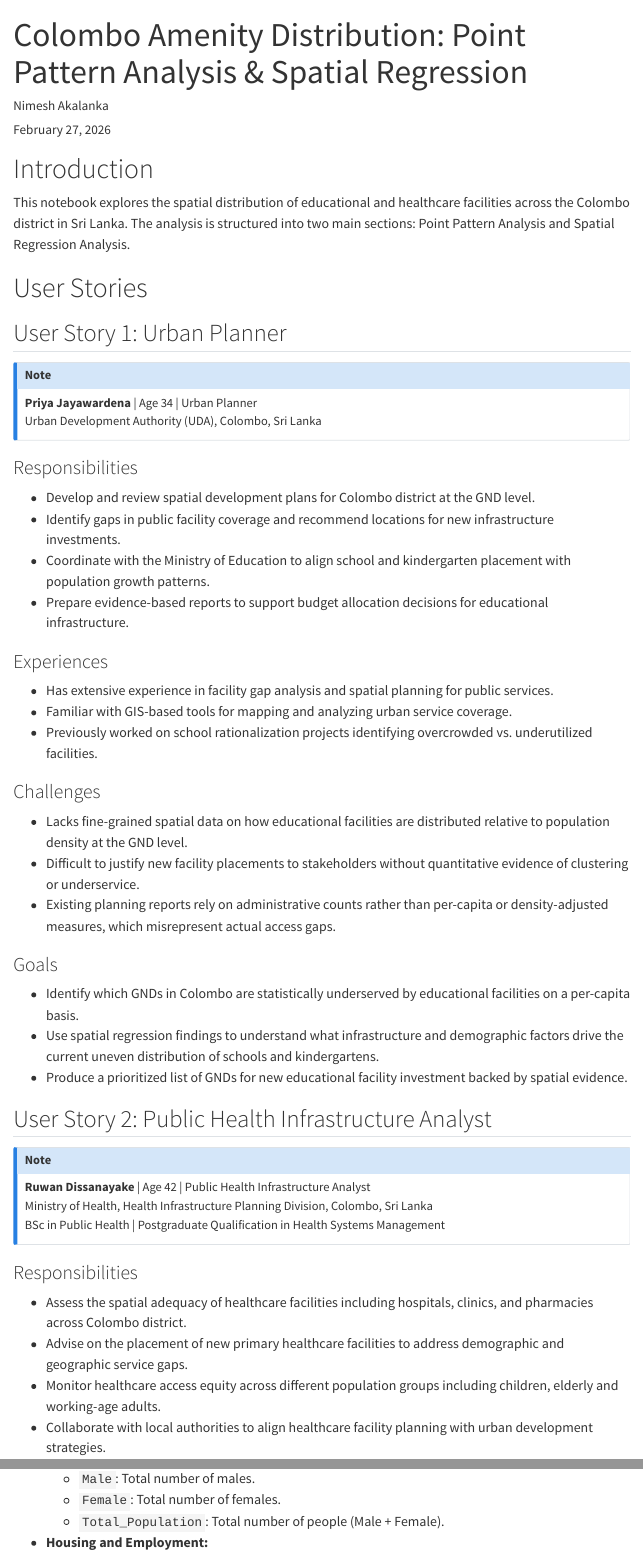
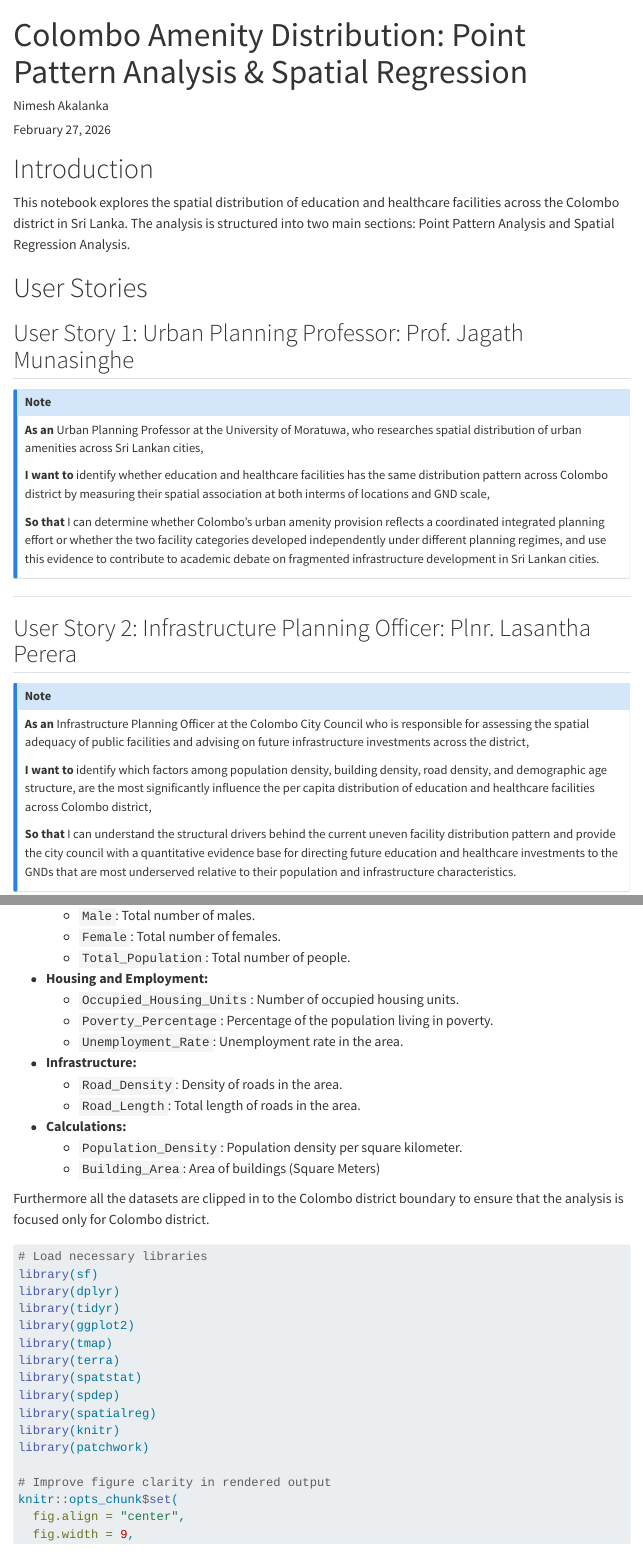
Before and after one commit to nimesh7814/accessibility_study, a Quarto document (underserve_community.qmd): the page in a window 1100 px wide, from its top, and a second part further down, joined at a grey line. Rendered offline with R 4.5, knitr and Pandoc in place of Quarto, with nearby package versions; some code elsewhere in the file could not run offline; menus at the side of the page are left out; long lines of code are wrapped.

````diff
--- a/underserve_community.qmd
+++ b/underserve_community.qmd
@@ -20,63 +20,35 @@
 
 # Introduction
 
-This notebook explores the spatial distribution of educational and healthcare facilities across the Colombo district in Sri Lanka. The analysis is structured into two main sections: Point Pattern Analysis and Spatial Regression Analysis.
+This notebook explores the spatial distribution of education and healthcare facilities across the Colombo district in Sri Lanka. The analysis is structured into two main sections: Point Pattern Analysis and Spatial Regression Analysis.
 
 # User Stories
 
-## User Story 1: Urban Planner
+## User Story 1: Urban Planning Professor: Prof. Jagath Munasinghe
 
 ::: {.callout-note appearance="minimal"}
-**Priya Jayawardena** | Age 34 | Urban Planner
-Urban Development Authority (UDA), Colombo, Sri Lanka
+
+**As an** Urban Planning Professor at the University of Moratuwa, who researches spatial distribution of urban amenities across Sri Lankan cities,
+
+**I want to** identify whether education and healthcare facilities has the same distribution pattern across Colombo district by measuring their spatial association at both interms of locations and GND scale,
+
+**So that** I can determine whether Colombo's urban amenity provision reflects a coordinated integrated planning effort or whether the two facility categories developed independently under different planning regimes, and use this evidence to contribute to academic debate on fragmented infrastructure development in Sri Lankan cities.
+
 :::
 
-### Responsibilities
+---
 
-- Develop and review spatial development plans for Colombo district at the GND level.
-- Identify gaps in public facility coverage and recommend locations for new infrastructure investments.
-- Coordinate with the Ministry of Education to align school and kindergarten placement with population growth patterns.
-- Prepare evidence-based reports to support budget allocation decisions for educational infrastructure.
-
-### Experiences
-
-- Has extensive experience in facility gap analysis and spatial planning for public services.
-- Familiar with GIS-based tools for mapping and analyzing urban service coverage.
-- Previously worked on school rationalization projects identifying overcrowded vs. underutilized facilities.
-
-### Challenges
-
-- Lacks fine-grained spatial data on how educational facilities are distributed relative to
-population density at the GND level.
-- Difficult to justify new facility placements to stakeholders without quantitative evidence
-of clustering or underservice.
-- Existing planning reports rely on administrative counts rather than per-capita or
-density-adjusted measures, which misrepresent actual access gaps.
-
-### Goals
-
-- Identify which GNDs in Colombo are statistically underserved by educational facilities
-on a per-capita basis.
-- Use spatial regression findings to understand what infrastructure and demographic
-factors drive the current uneven distribution of schools and kindergartens.
-- Produce a prioritized list of GNDs for new educational facility investment backed by
-spatial evidence.
-
-## User Story 2: Public Health Infrastructure Analyst
+## User Story 2: Infrastructure Planning Officer: Plnr. Lasantha Perera
 
 ::: {.callout-note appearance="minimal"}
-**Ruwan Dissanayake** | Age 42 | Public Health Infrastructure Analyst
-Ministry of Health, Health Infrastructure Planning Division, Colombo, Sri Lanka
-BSc in Public Health | Postgraduate Qualification in Health Systems Management
+
+**As an** Infrastructure Planning Officer at the Colombo City Council who is responsible for assessing the spatial adequacy
+of public facilities and advising on future infrastructure investments across the district,
+
+**I want to** identify which factors among population density, building density, road density, and demographic age structure, are the most significantly influence the per capita distribution of education and healthcare facilities across Colombo district,
+
+**So that** I can understand the structural drivers behind the current uneven facility distribution pattern and provide the
+city council with a quantitative evidence base for directing future education and healthcare investments to the GNDs that
+are most underserved relative to their population and infrastructure characteristics.
+
 :::
-
-### Responsibilities
-
-- Assess the spatial adequacy of healthcare facilities including hospitals, clinics, and
-pharmacies across Colombo district.
-- Advise on the placement of new primary healthcare facilities to address demographic
-and geographic service gaps.
-- Monitor healthcare access equity across different population groups including children,
-elderly and working-age adults.
-- Collaborate with local authorities to align healthcare facility planning with urban
-development strategies.
@@ -123,6 +67,6 @@
   - `Male`: Total number of males.
   - `Female`: Total number of females.
-  - `Total_Population`: Total number of people (Male + Female).
+  - `Total_Population`: Total number of people.
 
 - **Housing and Employment:**
   - `Occupied_Housing_Units`: Number of occupied housing units.
@@ -133,11 +77,11 @@
   - `Road_Density`: Density of roads in the area.
   - `Road_Length`: Total length of roads in the area.
 
-- **Geospatial Calculations:**
+- **Calculations:**
   - `Population_Density`: Population density per square kilometer.
-  - `Building_Area`: Area of buildings (units: square meters)
+  - `Building_Area`: Area of buildings (Square Meters)
 
-Furthermore all the datasets are clipped in to the Colombo district boundary to ensure that the analysis is focused on the relevant geographic area.
+Furthermore all the datasets are clipped in to the Colombo district boundary to ensure that the analysis is focused only for Colombo district.
 
 ```{r data_loading}
 # Load necessary libraries
````
Also changed, not shown: underserve_community.qmd (63 more changed lines).
